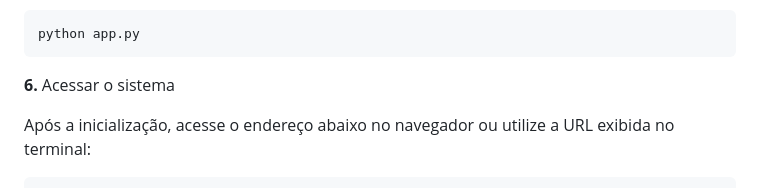
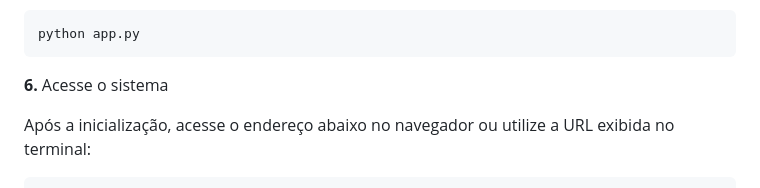
Before and after one commit to 1matthw/CYBERFLOW-CRUD, a Markdown page: README.md, the part around the change. GitHub-like rendering.

Commit message:
Atualização final do README.md

```diff
--- a/README.md
+++ b/README.md
@@ -93,7 +93,7 @@ python app.py
 
 
 
-**6.** Acessar o sistema
+**6.** Acesse o sistema
 
 Após a inicialização, acesse o endereço abaixo no navegador ou utilize a URL exibida no terminal:
 
```
